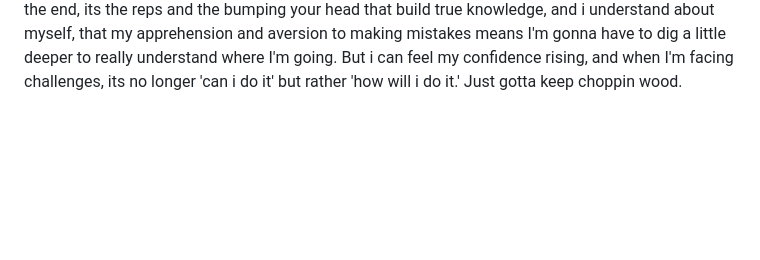
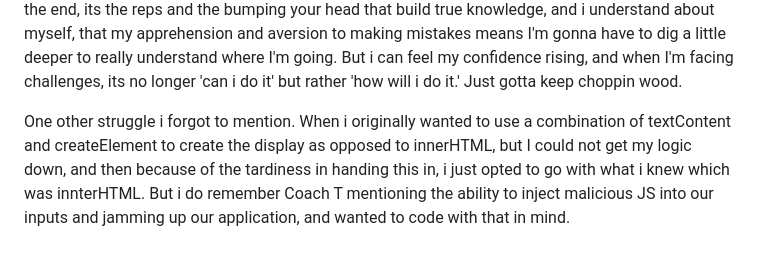
Before and after one commit to VJQuiles/Blogging_Platform, a Markdown page: README.md, the part around the change. Drawn GitHub-style; blank space fills up the shorter version.

```diff
--- a/README.md
+++ b/README.md
@@ -13,3 +13,5 @@ Another that gave me a little pause was creating the render function, and render
 I notice that i prefer to focus on the most visual things first and then work from there. For instance, the first functions i worked on were the post title and post content input. I think it's a confidence thing where i can get a visual cue that I'm on the right track. That paired with some practice in breaking down problems has been very helpful.
 
 I honestly feel like a lot of the struggles from lab 2 and sba 4 helped a lot in this code. I definitely handed it in late, but i believe it to be because of how long i took on the other projects. This time around i still definitely took more time than whats projected on the module, but much much less than the others. I think particularly because this time around, my mind was a little better geared for looking at the errors that came and really honing in on where the issues come from. Almost like the others were teaching me how to really identify the source of my errors, to having better answers more quickly, or i guess debugging efficiently. This with the lessons we've had on typescript help give me a deep appreciation for the struggles faced up until this point, because i really feel like I've learned a lot about coding, as well as myself contextualizing the last 6 weeks through this project. In the end, its the reps and the bumping your head that build true knowledge, and i understand about myself, that my apprehension and aversion to making mistakes means I'm gonna have to dig a little deeper to really understand where I'm going. But i can feel my confidence rising, and when I'm facing challenges, its no longer 'can i do it' but rather 'how will i do it.' Just gotta keep choppin wood.
+
+One other struggle i forgot to mention. When i originally wanted to use a combination of textContent and createElement to create the display as opposed to innerHTML, but I could not get my logic down, and then because of the tardiness in handing this in, i just opted to go with what i knew which was innterHTML. But i do remember Coach T mentioning the ability to inject malicious JS into our inputs and jamming up our application, and wanted to code with that in mind.
```
